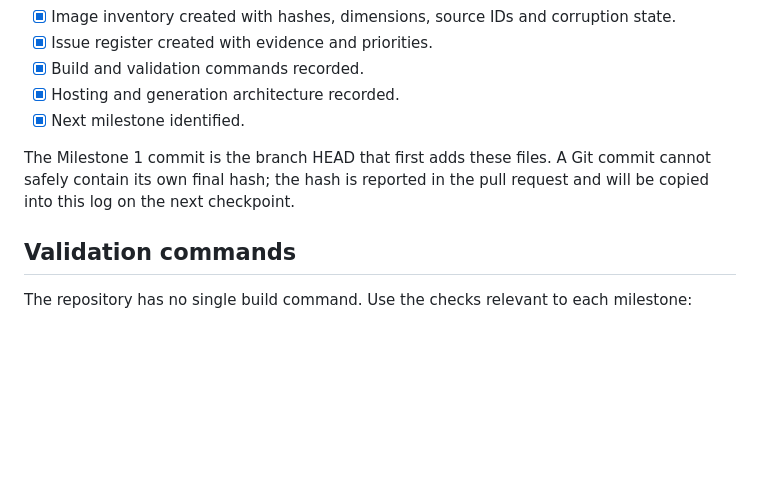
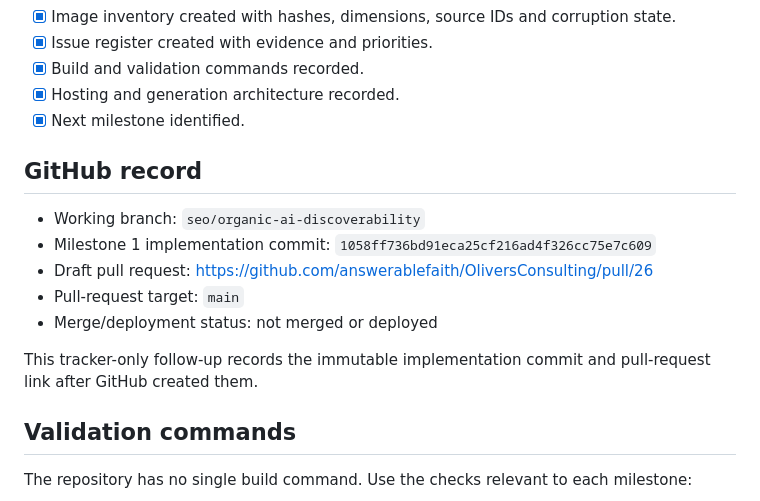
Before and after one commit to answerablefaith/OliversConsulting, a Markdown page: docs/seo/SEO_MASTER_PLAN.md, the part around the change. Rendered like a GitHub page; blank space fills up the shorter version.

```diff
--- a/docs/seo/SEO_MASTER_PLAN.md
+++ b/docs/seo/SEO_MASTER_PLAN.md
@@ -105,7 +105,15 @@ The existing static homepage performance guard currently fails because the expec
 - [x] Hosting and generation architecture recorded.
 - [x] Next milestone identified.
 
-The Milestone 1 commit is the branch HEAD that first adds these files. A Git commit cannot safely contain its own final hash; the hash is reported in the pull request and will be copied into this log on the next checkpoint.
+## GitHub record
+
+- Working branch: `seo/organic-ai-discoverability`
+- Milestone 1 implementation commit: `1058ff736bd91eca25cf216ad4f326cc75e7c609`
+- Draft pull request: https://github.com/answerablefaith/OliversConsulting/pull/26
+- Pull-request target: `main`
+- Merge/deployment status: not merged or deployed
+
+This tracker-only follow-up records the immutable implementation commit and pull-request link after GitHub created them.
 
 ## Validation commands
 
```
Also changed, not shown: docs/seo/validation-log.md (+9 -2 lines).
